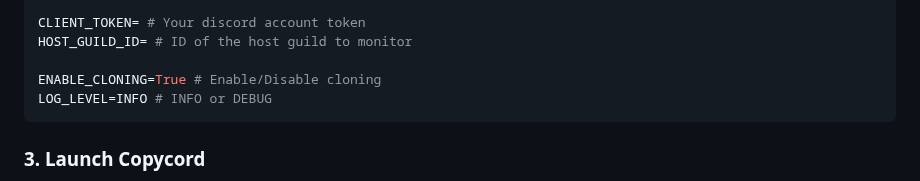
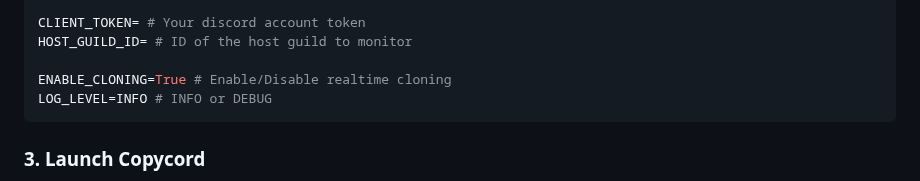
Before and after one commit to fruvs/Copycord, a Markdown page: README.md, the part around the change. Rendered like a GitHub page.

````diff
--- a/README.md
+++ b/README.md
@@ -112,7 +112,7 @@ CLONE_STICKER=True # Clone stickers
 CLIENT_TOKEN= # Your discord account token
 HOST_GUILD_ID= # ID of the host guild to monitor
 
-ENABLE_CLONING=True # Enable/Disable cloning
+ENABLE_CLONING=True # Enable/Disable realtime cloning
 LOG_LEVEL=INFO # INFO or DEBUG
 ```
 
````
